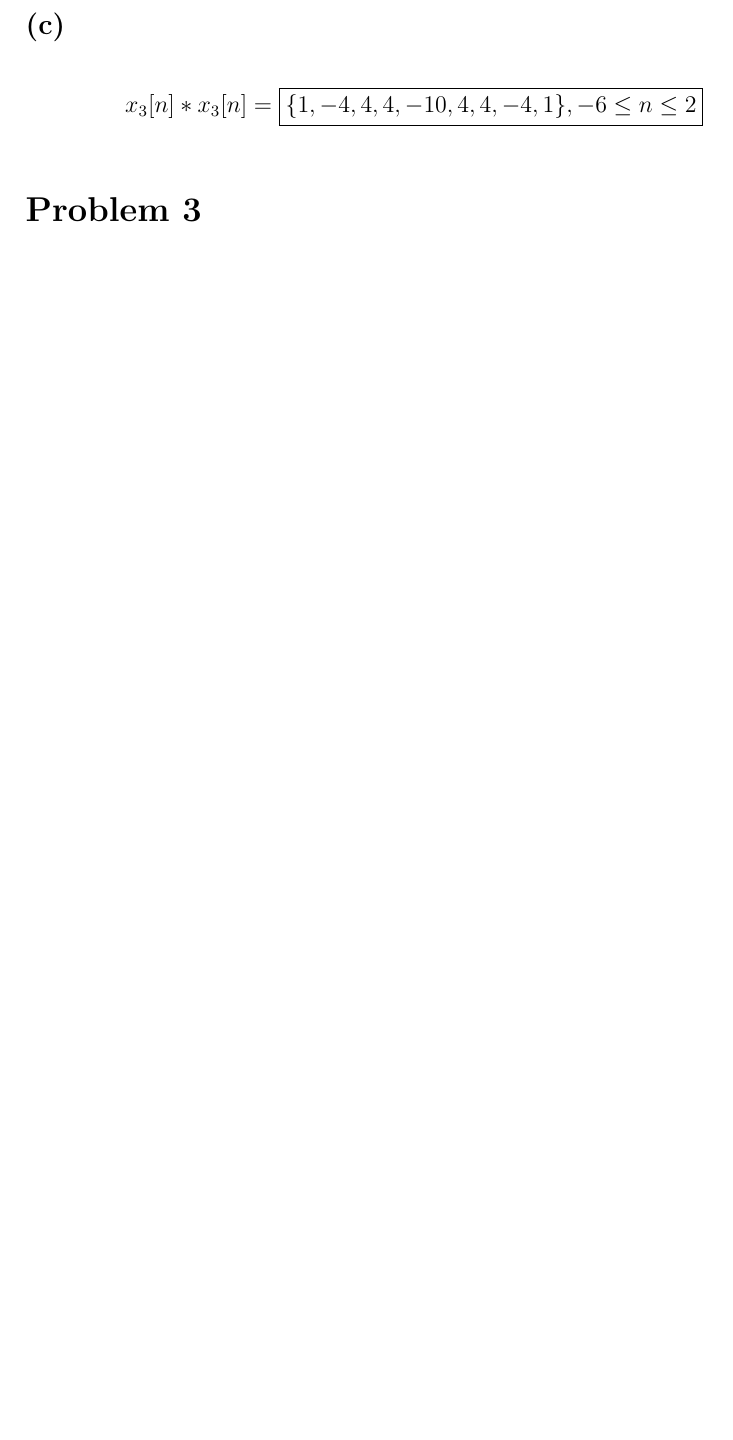
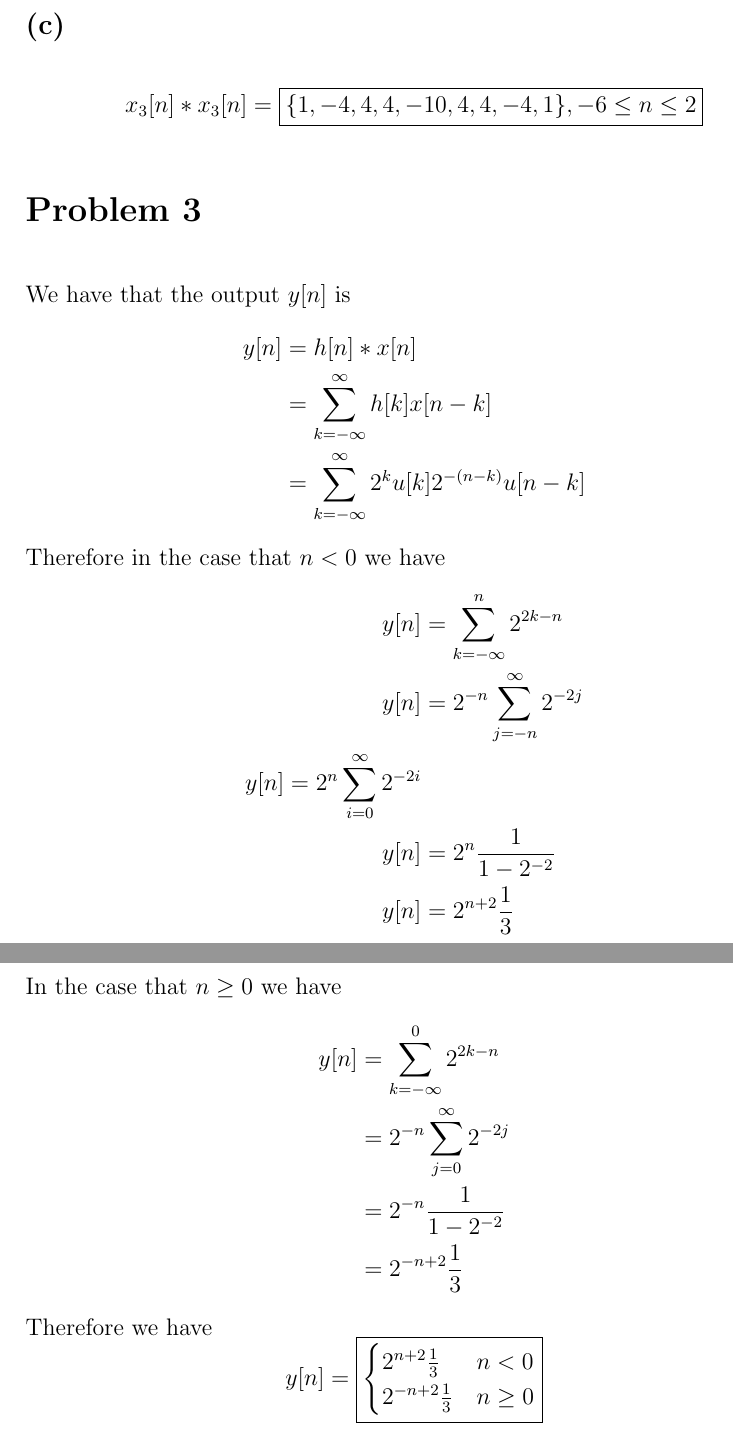
Before and after one commit to HighSpeeds/ECE113, a LaTeX problem sheet (HW3/file.tex): part of page 2 of 2 before the commit and two parts of pages 2 and 3 of 3 after it, the two joined at a grey line, cut so that both start at the same text, the shorter picture padded with empty space. Compiled offline with pdfLaTeX.

Commit message:
Finished Problem 3

```diff
--- a/HW3/file.tex
+++ b/HW3/file.tex
@@ -16,5 +16,31 @@ $$x_2[n]*x_2[n]=\boxed{\{1,-2,1,2,-4,2,1,-2,1\},0\leq n \leq 8}$$
 \subsection*{(c)}
 $$x_3[n]*x_3[n]=\boxed{\{1, -4, 4, 4, -10, 4, 4, -4, 1\},-6\leq n \leq 2}$$
 \section*{Problem 3}
+We have that the output $y[n]$ is
+\begin{align*}
+y[n]&=h[n]*x[n]\\
+&=\sum_{k=-\infty}^{\infty}h[k]x[n-k]\\
+&=\sum_{k=-\infty}^{\infty}2^{k}u[k]2^{-(n-k)}u[n-k]
+\end{align*}
+Therefore in the case that $n<0$ we have
+\begin{align*}
+y[n]&=\sum_{k=-\infty}^{n}2^{2k-n}\\
+y[n]&=2^{-n}\sum_{j=-n}^{\infty}2^{-2j}\\
+y[n]=2^{n}\sum_{i=0}^{\infty}2^{-2i}\\
+y[n]&=2^{n}\frac{1}{1-2^{-2}}\\
+y[n]&=2^{n+2}\frac{1}{3}
+\end{align*}
+In the case that $n\geq 0$ we have
+\begin{align*}
+y[n]&=\sum_{k=-\infty}^{0}2^{2k-n}\\
+&=2^{-n}\sum_{j=0}^{\infty}2^{-2j}\\
+&=2^{-n}\frac{1}{1-2^{-2}}\\
+&=2^{-n+2}\frac{1}{3}
+\end{align*}
+Therefore we have
+$$y[n]=\boxed{\begin{cases}
+2^{n+2}\frac{1}{3} & n<0\\
+2^{-n+2}\frac{1}{3} & n\geq 0
+\end{cases}}$$
 
 \end{document}
```
Also changed, not shown: HW3/file.pdf, 5 other files.
